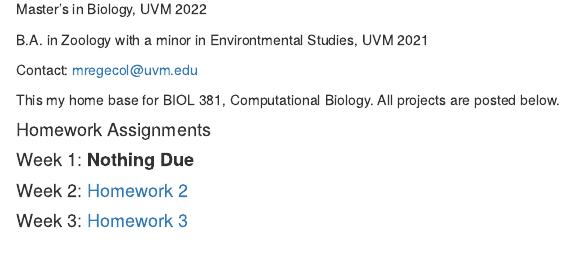
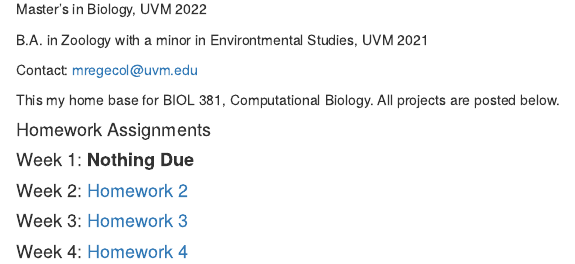
Before and after one commit to manalijrc/Rege-ColtBio381, an R Markdown document (index.Rmd): the page in a window 1100 px wide, from 370 px down. Rendered offline with R 4.5, knitr and Pandoc, with nearby package versions; drawn as R Markdown's standard HTML page in place of the format the file asks for.

Commit message:
try 2 at adding hw 4

```diff
--- a/index.Rmd
+++ b/index.Rmd
@@ -25,6 +25,8 @@
 
 #### Week 1: **Nothing Due**
 
-#### Week 2: [ Homework 2](Homework_02.html)
+#### Week 2: [ Homework 2](Homework_2.html)
 
-#### Week 3: [ Homework 3](Homework-3.html)
+#### Week 3: [ Homework 3](Homework-_3.html)
+
+#### Week 4: [Homework 4](Homework_4.md)
```
